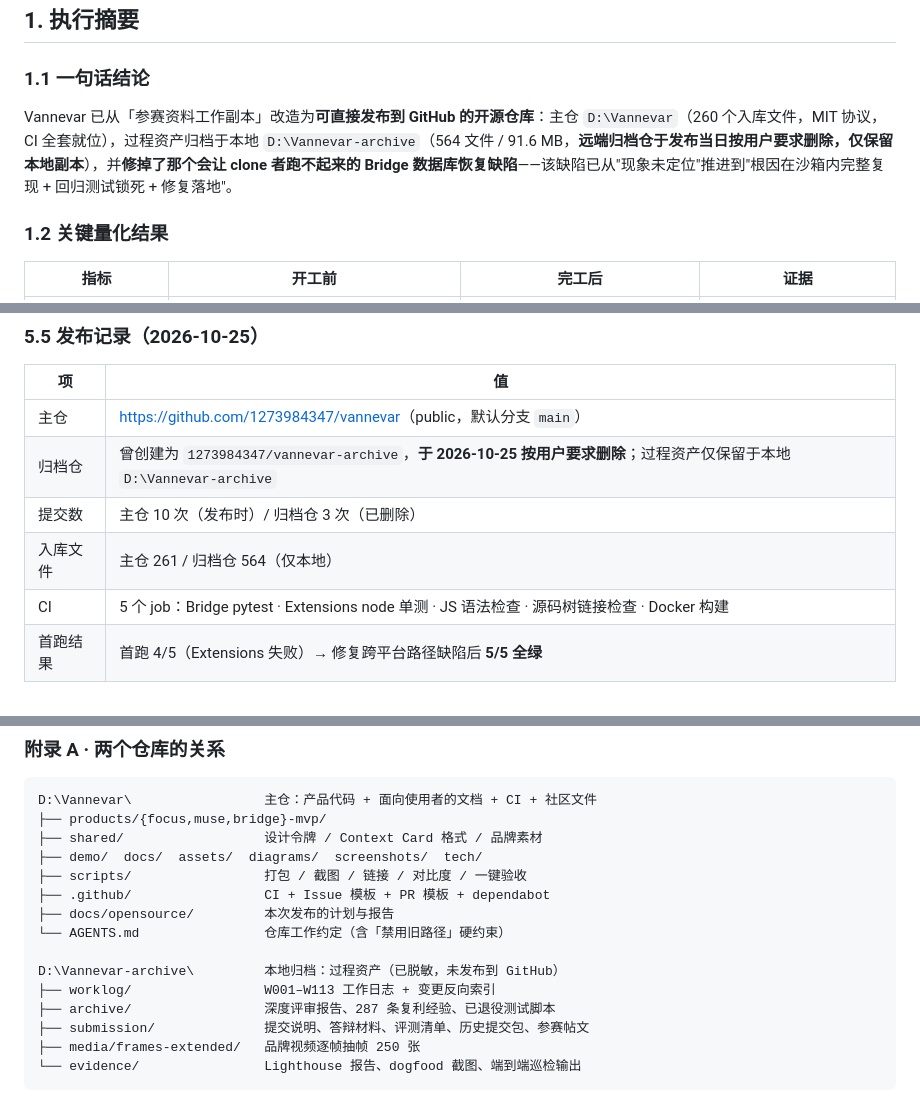
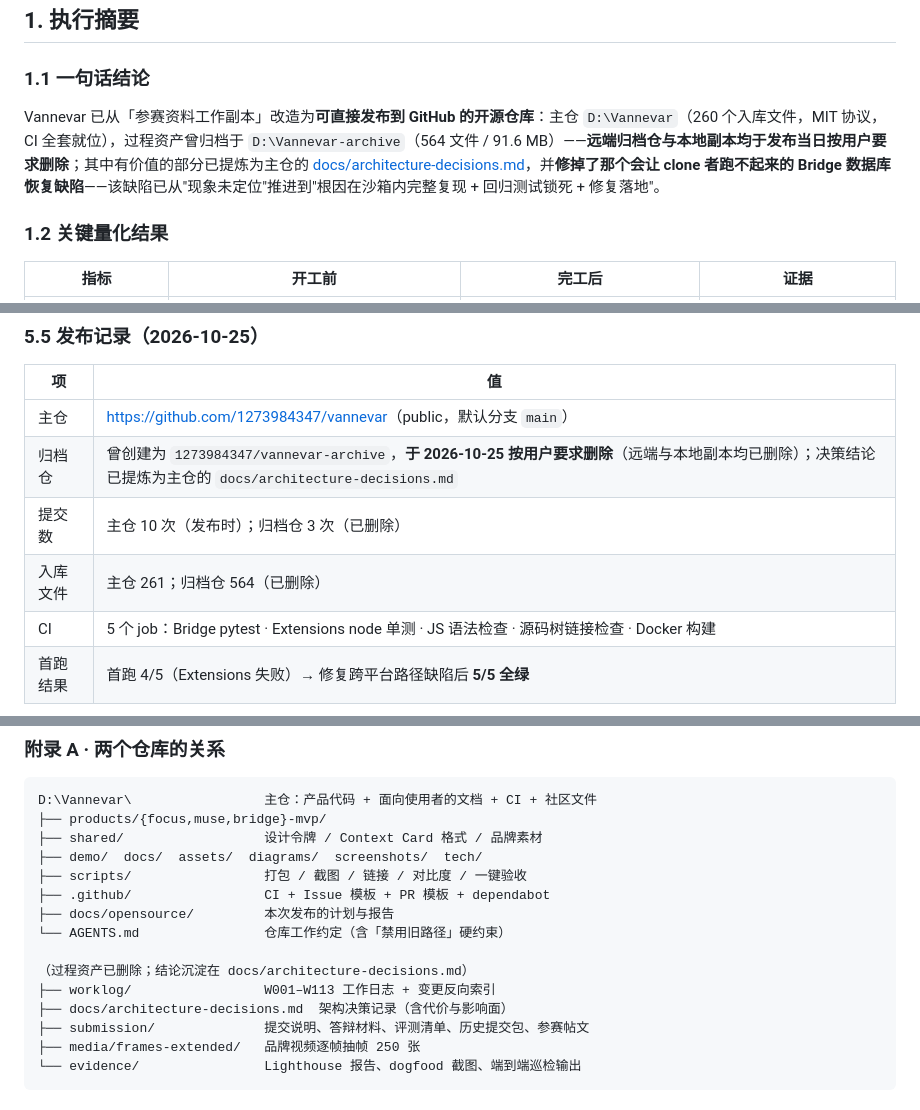
Before and after one commit to 1273984347/vannevar, a Markdown page: docs/opensource/T-01-任务计划执行与经验沉淀报告.md, 3 parts joined by grey strips. GitHub-like rendering.

```diff
--- a/docs/opensource/T-01-任务计划执行与经验沉淀报告.md
+++ b/docs/opensource/T-01-任务计划执行与经验沉淀报告.md
@@ -23,7 +23,7 @@
 
 ### 1.1 一句话结论
 
-Vannevar 已从「参赛资料工作副本」改造为**可直接发布到 GitHub 的开源仓库**：主仓 `D:\Vannevar`（260 个入库文件，MIT 协议，CI 全套就位），过程资产归档于本地 `D:\Vannevar-archive`（564 文件 / 91.6 MB，**远端归档仓于发布当日按用户要求删除，仅保留本地副本**），并**修掉了那个会让 clone 者跑不起来的 Bridge 数据库恢复缺陷**——该缺陷已从"现象未定位"推进到"根因在沙箱内完整复现 + 回归测试锁死 + 修复落地"。
+Vannevar 已从「参赛资料工作副本」改造为**可直接发布到 GitHub 的开源仓库**：主仓 `D:\Vannevar`（260 个入库文件，MIT 协议，CI 全套就位），过程资产曾归档于 `D:\Vannevar-archive`（564 文件 / 91.6 MB）——**远端归档仓与本地副本均于发布当日按用户要求删除**；其中有价值的部分已提炼为主仓的 [docs/architecture-decisions.md](../architecture-decisions.md)，并**修掉了那个会让 clone 者跑不起来的 Bridge 数据库恢复缺陷**——该缺陷已从"现象未定位"推进到"根因在沙箱内完整复现 + 回归测试锁死 + 修复落地"。
 
 ### 1.2 关键量化结果
 
@@ -372,9 +372,9 @@ py main.py
 | 项 | 值 |
 |---|---|
 | 主仓 | <https://github.com/1273984347/vannevar>（public，默认分支 `main`） |
-| 归档仓 | 曾创建为 `1273984347/vannevar-archive`，**于 2026-10-25 按用户要求删除**；过程资产仅保留于本地 `D:\Vannevar-archive` |
-| 提交数 | 主仓 10 次（发布时）/ 归档仓 3 次（已删除） |
-| 入库文件 | 主仓 261 / 归档仓 564（仅本地） |
+| 归档仓 | 曾创建为 `1273984347/vannevar-archive`，**于 2026-10-25 按用户要求删除**（远端与本地副本均已删除）；决策结论已提炼为主仓的 `docs/architecture-decisions.md` |
+| 提交数 | 主仓 10 次（发布时）；归档仓 3 次（已删除） |
+| 入库文件 | 主仓 261；归档仓 564（已删除） |
 | CI | 5 个 job：Bridge pytest · Extensions node 单测 · JS 语法检查 · 源码树链接检查 · Docker 构建 |
 | 首跑结果 | 首跑 4/5（Extensions 失败）→ 修复跨平台路径缺陷后 **5/5 全绿** |
 
@@ -641,9 +641,9 @@ D:\Vannevar\                 主仓：产品代码 + 面向使用者的文档 +
 ├── docs/opensource/         本次发布的计划与报告
 └── AGENTS.md                仓库工作约定（含「禁用旧路径」硬约束）
 
-D:\Vannevar-archive\         本地归档：过程资产（已脱敏，未发布到 GitHub）
+（过程资产已删除；结论沉淀在 docs/architecture-decisions.md）
 ├── worklog/                 W001–W113 工作日志 + 变更反向索引
-├── archive/                 深度评审报告、287 条复利经验、已退役测试脚本
+├── docs/architecture-decisions.md  架构决策记录（含代价与影响面）
 ├── submission/              提交说明、答辩材料、评测清单、历史提交包、参赛帖文
 ├── media/frames-extended/   品牌视频逐帧抽帧 250 张
 └── evidence/                Lighthouse 报告、dogfood 截图、端到端巡检输出
```
Also changed, not shown: other parts of docs/opensource/T-01-任务计划执行与经验沉淀报告.md (+4 -4 lines), README.md (+2 -0 lines), docs/architecture-decisions.md (added, +84 -0 lines).
